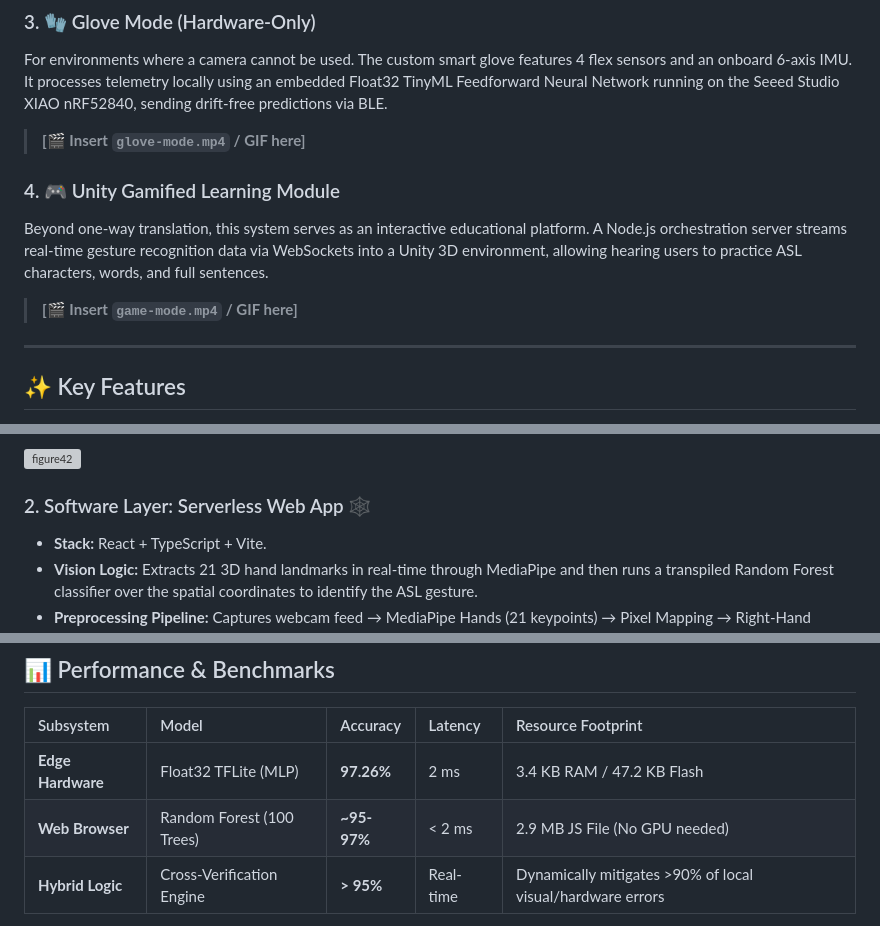
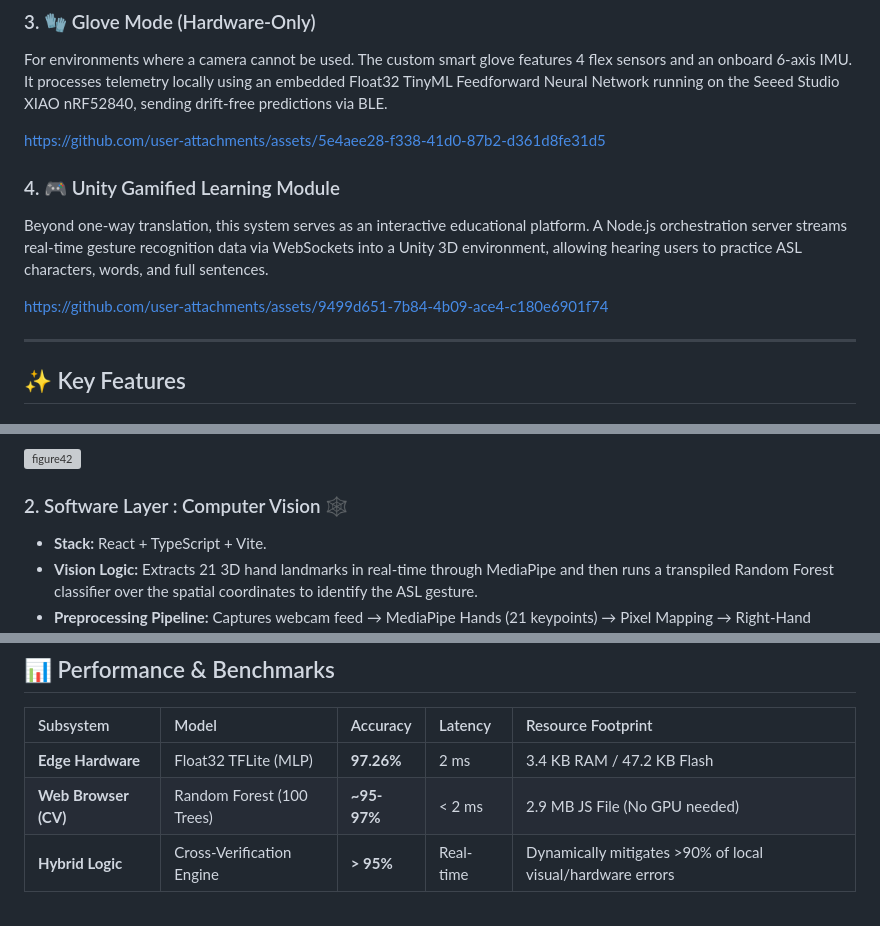
Before and after one commit to aitaprogrammer/Advanced-Hybrid-American-Sign-Language-ASL-Interpreter-, a Markdown page: README.md, 3 parts joined by grey strips. GitHub-like rendering; grey boxes are pictures that could not be loaded.

```diff
--- a/README.md
+++ b/README.md
@@ -33,11 +33,19 @@ https://github.com/user-attachments/assets/57f9ceb4-7855-4719-bc15-4aa07669732f
 
 ### 3. 🧤 Glove Mode (Hardware-Only)
 For environments where a camera cannot be used. The custom smart glove features 4 flex sensors and an onboard 6-axis IMU. It processes telemetry locally using an embedded Float32 TinyML Feedforward Neural Network running on the Seeed Studio XIAO nRF52840, sending drift-free predictions via BLE.
-> **[🎬 Insert `glove-mode.mp4` / GIF here]**
+
+
+https://github.com/user-attachments/assets/5e4aee28-f338-41d0-87b2-d361d8fe31d5
+
+
 
 ### 4. 🎮 Unity Gamified Learning Module
 Beyond one-way translation, this system serves as an interactive educational platform. A Node.js orchestration server streams real-time gesture recognition data via WebSockets into a Unity 3D environment, allowing hearing users to practice ASL characters, words, and full sentences.
-> **[🎬 Insert `game-mode.mp4` / GIF here]**
+
+
+https://github.com/user-attachments/assets/9499d651-7b84-4b09-ace4-c180e6901f74
+
+
 
 ---
 
@@ -62,7 +70,7 @@ The ecosystem is divided into three distinct but seamlessly integrated subsystem
 * **AI Model:** Multilayer Perceptron (MLP) Feedforward Neural Network (64-32-10 architecture with 3,483 parameters) deployed via TensorFlow Lite for Microcontrollers.
 <img width="952" height="103" alt="figure42" src="https://github.com/user-attachments/assets/f6d90d3e-a28b-4cd1-9f67-a7ddb316c4a3" />
 
-### 2. Software Layer: Serverless Web App 🕸️
+### 2. Software Layer : Computer Vision 🕸️
 * **Stack:** React + TypeScript + Vite.
 * **Vision Logic:** Extracts 21 3D hand landmarks in real-time through MediaPipe and then runs a transpiled Random Forest classifier over the spatial coordinates to identify the ASL gesture.
 * **Preprocessing Pipeline:** Captures webcam feed → MediaPipe Hands (21 keypoints) → Pixel Mapping → Right-Hand Mirroring → Translation Normalization → Flat Feature Array.
@@ -84,7 +92,7 @@ The ecosystem is divided into three distinct but seamlessly integrated subsystem
 | Subsystem | Model | Accuracy | Latency | Resource Footprint |
 | :--- | :--- | :--- | :--- | :--- |
 | **Edge Hardware** | Float32 TFLite (MLP) | **97.26%** | 2 ms | 3.4 KB RAM / 47.2 KB Flash |
-| **Web Browser** | Random Forest (100 Trees) | **~95-97%** | < 2 ms | 2.9 MB JS File (No GPU needed) |
+| **Web Browser (CV)** | Random Forest (100 Trees) | **~95-97%** | < 2 ms | 2.9 MB JS File (No GPU needed) |
 | **Hybrid Logic** | Cross-Verification Engine | **> 95%** | Real-time | Dynamically mitigates >90% of local visual/hardware errors |
 
 *(Note: Aggressive 8-bit Post-Training Quantization (PTQ) was tested on the hardware but rejected due to an accuracy drop to 12.11%. The Float32 model proved optimal for the nRF52840).*
```
